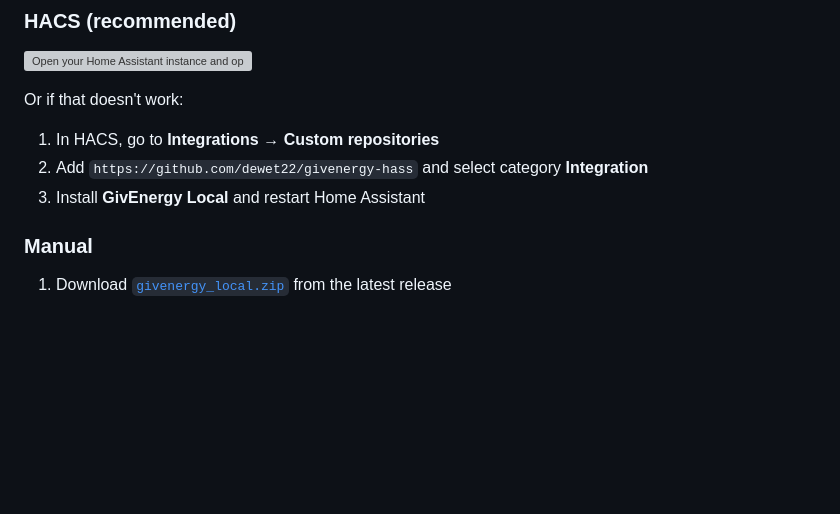
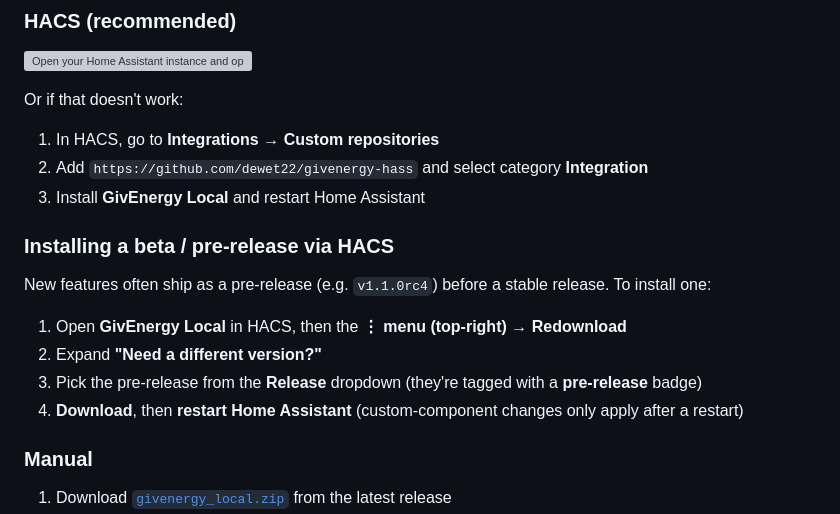
Before and after one commit to dewet22/givenergy-hass, a Markdown page: README.md, the part around the change. Rendered like a GitHub page; blank space fills up the shorter version; grey boxes are pictures that could not be loaded.

Commit message:
docs: add HACS pre-release install steps to README (#77)
Document installing a beta/pre-release via HACS (Redownload → Need a different version → pick the pre-release). Docs-only.

```diff
--- a/README.md
+++ b/README.md
@@ -60,6 +60,15 @@ Or if that doesn't work:
 1. In HACS, go to **Integrations → Custom repositories**
 2. Add `https://github.com/dewet22/givenergy-hass` and select category **Integration**
 3. Install **GivEnergy Local** and restart Home Assistant
+
+### Installing a beta / pre-release via HACS
+
+New features often ship as a pre-release (e.g. `v1.1.0rc4`) before a stable release. To install one:
+
+1. Open **GivEnergy Local** in HACS, then the **⋮ menu (top-right) → Redownload**
+2. Expand **"Need a different version?"**
+3. Pick the pre-release from the **Release** dropdown (they're tagged with a **pre-release** badge)
+4. **Download**, then **restart Home Assistant** (custom-component changes only apply after a restart)
 
 ### Manual
 
```
